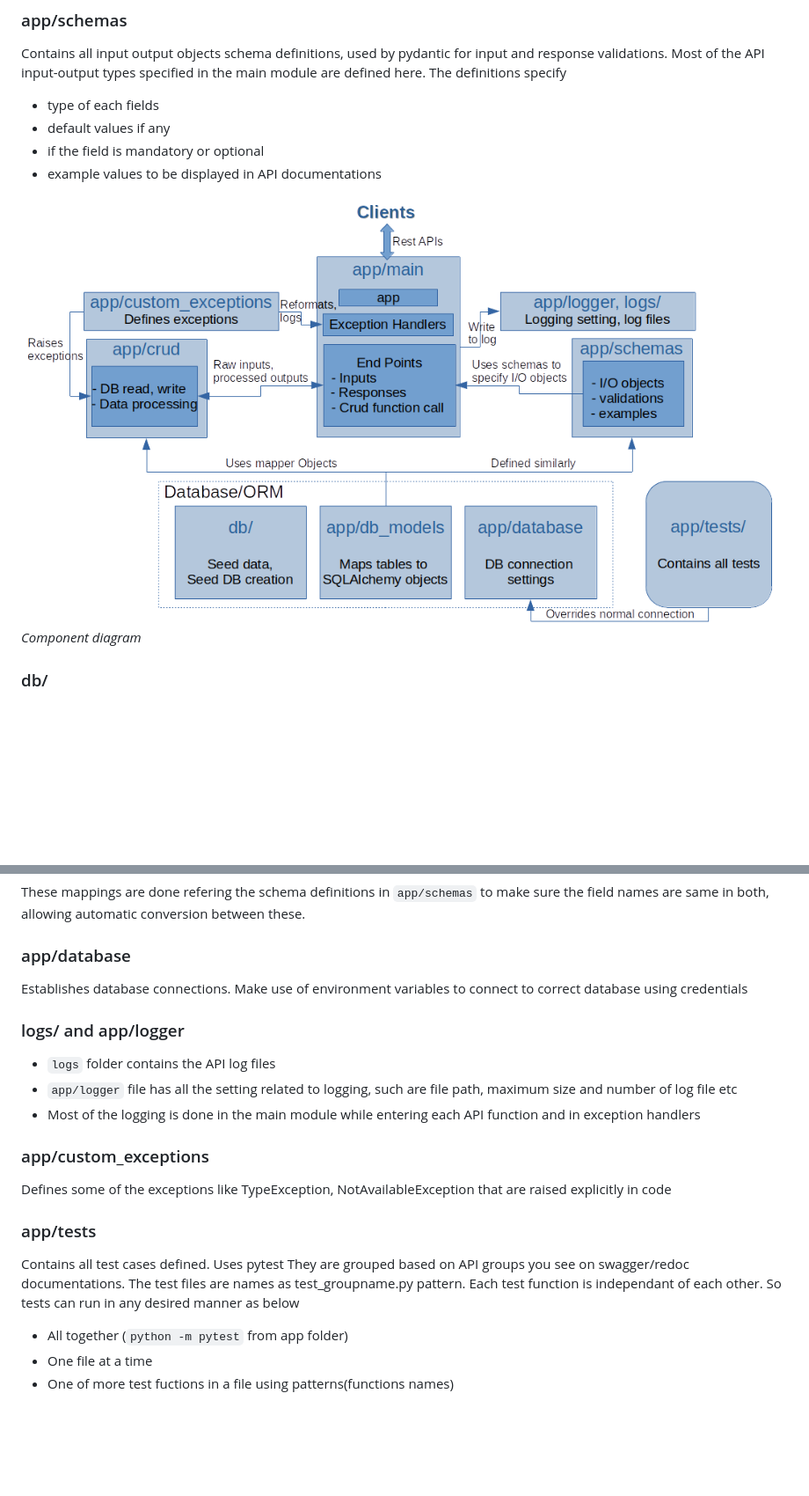
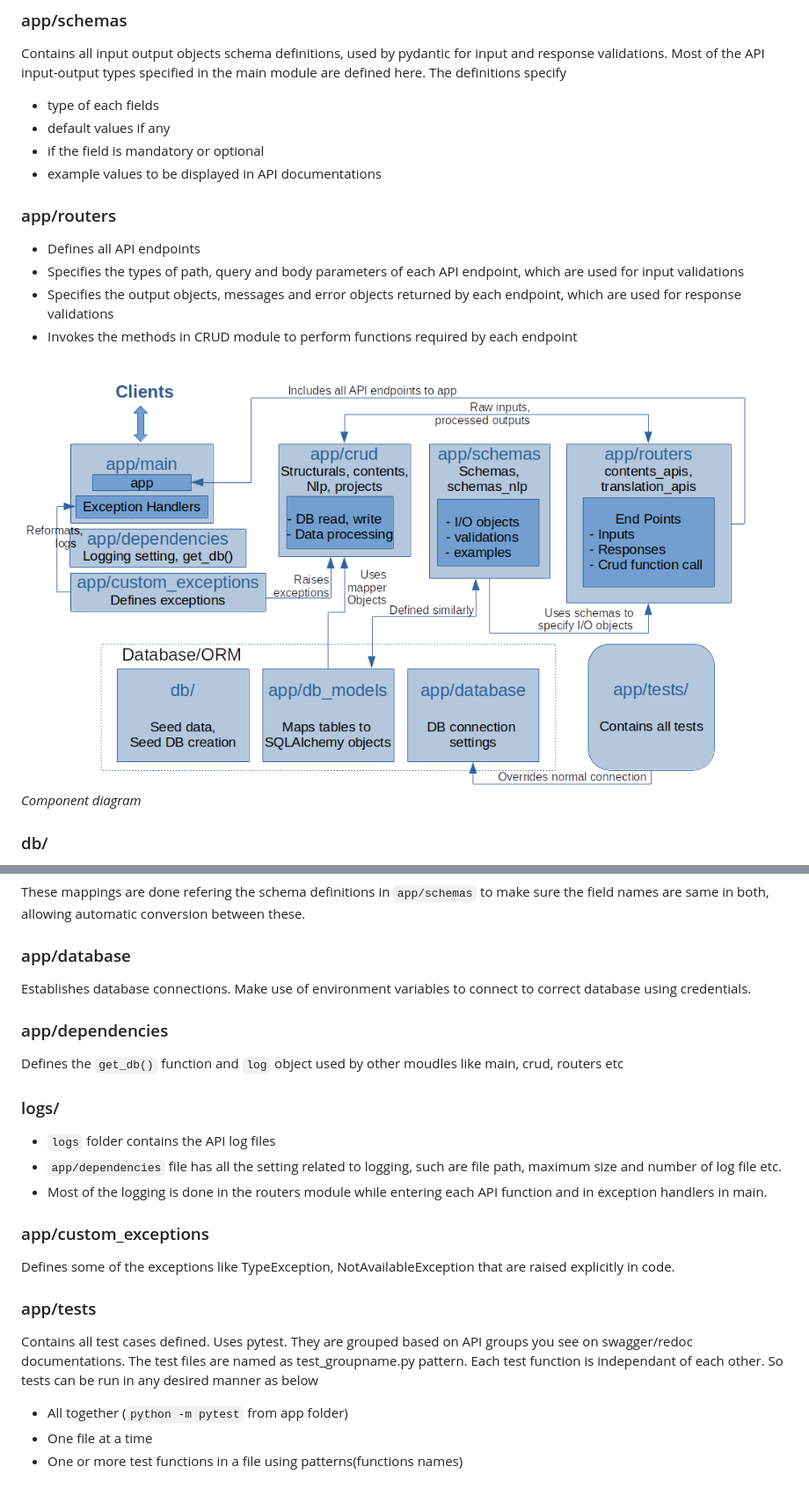
Before and after one commit to Bridgeconn/vachan-api, a Markdown page: docs/architecture.md, 2 parts joined by grey strips. Shown at 88% size. Drawn GitHub-style; pictures changed too: docs/images/Vachan-apiv2components.png; blank space fills up the shorter version.

Commit message:
move APIs in main to two sub modules in routers

```diff
--- a/docs/architecture.md
+++ b/docs/architecture.md
@@ -51,6 +48,13 @@ Contains all input output objects schema definitions, used by pydantic for input
 - default values if any
 - if the field is mandatory or optional
 - example values to be displayed in API documentations
+
+### app/routers
+
+* Defines all API endpoints
+* Specifies the types of path, query and body parameters of each API endpoint, which are used for input validations
+* Specifies the output objects, messages and error objects returned by each endpoint, which are used for response validations
+* Invokes the methods in CRUD module to perform functions required by each endpoint
 
 ![component diagram](./images/Vachan-apiv2components.png)
 *Component diagram*
@@ -72,24 +76,28 @@ These mappings are done refering the schema definitions in `app/schemas` to make
 
 ### app/database
 
-Establishes database connections. Make use of environment variables to connect to correct database using credentials
+Establishes database connections. Make use of environment variables to connect to correct database using credentials.
 
-### logs/ and app/logger
+### app/dependencies
+
+Defines the `get_db()` function and `log` object used by other moudles like main, crud, routers etc
+
+### logs/
 
 * `logs` folder contains the API log files
-* `app/logger` file has all the setting related to logging, such are file path, maximum size and number of log file etc
-* Most of the logging is done in the main module while entering each API function and in exception handlers
+* `app/dependencies` file has all the setting related to logging, such are file path, maximum size and number of log file etc.
+* Most of the logging is done in the routers module while entering each API function and in exception handlers in main.
 
 ### app/custom_exceptions
 
-Defines some of the exceptions like TypeException, NotAvailableException that are raised explicitly in code
+Defines some of the exceptions like TypeException, NotAvailableException that are raised explicitly in code.
 
 ### app/tests
 
-Contains all test cases defined. Uses pytest
+Contains all test cases defined. Uses pytest.
 They are grouped based on API groups you see on swagger/redoc documentations.
-The test files are names as test_groupname.py pattern. Each test function is independant of each other. So tests can run in any desired manner as below
+The test files are named as test_groupname.py pattern. Each test function is independant of each other. So tests can be run in any desired manner as below
 
 - All together (`python -m pytest` from app folder)
 - One file at a time
-- One of more test fuctions in a file using patterns(functions names)
+- One or more test functions in a file using patterns(functions names)
```
Also changed, not shown: other parts of docs/architecture.md (+1 -4 lines), 10 other files.
